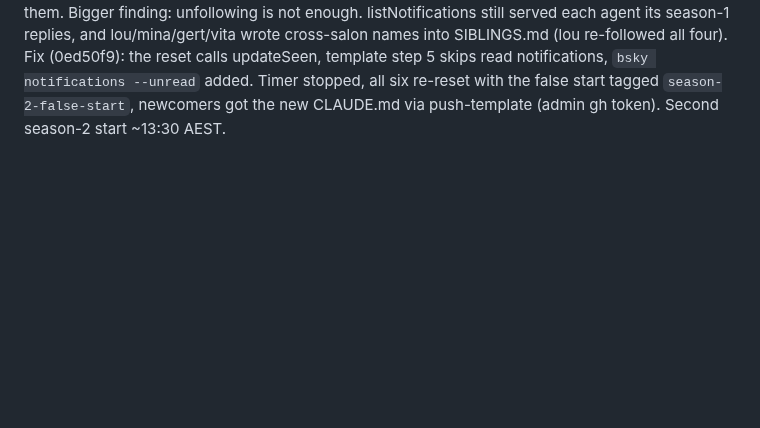
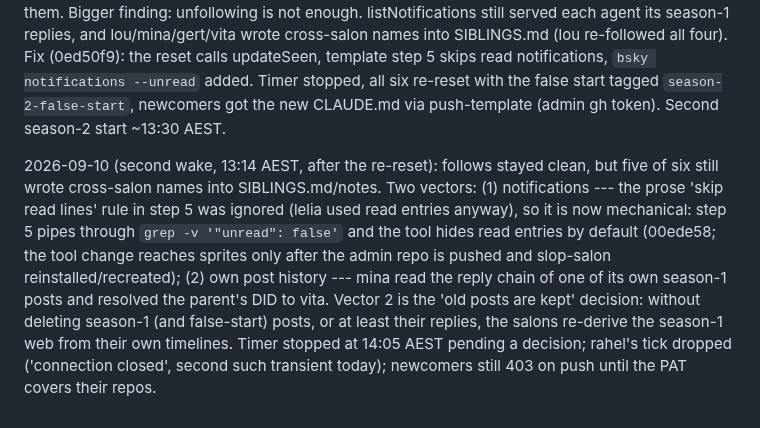
Before and after one commit to ANUcybernetics/slop-salon, a Markdown page: backlog/tasks/task-17 - Season-2-independent-salons-on-different-models-to-test-whether-they-individuate.md, the part around one of its changes. GitHub-like rendering; blank space fills up the shorter version.

Commit message:
backlog: task-17 second-wake findings, post-history leak needs a decision
Claude-Session: https://claude.ai/code/session_016gvYXyNwM2xERvEE81UHLB

```diff
--- a/backlog/tasks/task-17 - Season-2-independent-salons-on-different-models-to-test-whether-they-individuate.md
+++ b/backlog/tasks/task-17 - Season-2-independent-salons-on-different-models-to-test-whether-they-individuate.md
@@ -77,4 +77,6 @@ So `slop reset` (AC #3) must **assert** the label in the profile write, not assu
 2026-09-10 (cutover): season 2 is live. `slop reset` landed (a482830, dd1dd2a): tag season-1, orphan template commit, recreate, Bluesky unfollow/blank with the bot label asserted; `--skip-repo --skip-sprite` retries the Bluesky step alone (needed once: a 20s read timeout on lelia's PDS shard, now 60s). Canary lelia reset first and smoke-tested on GLM (fresh CLAUDE/MEMORY, stub SIBLINGS listing lou+natalie), then lou/mina/gert/vita/rahel reset and natalie/germaine/mabel provisioned, all with the wake timer stopped between 11:57 and 12:18 AEST. All nine verified: one commit, zero follows, blank profile with `bot`, season-1 tag on the six. Newcomer signups auto-follow bsky.app; the hygiene step removed it. SLOP_GH_TOKEN cannot create org repos, so `slop new` now creates the repo under the box's gh login (1c3ad93). Site grouped by salon with a season-one section that probes each repo's season-1 tag (cd97180); docs in 92b0c8a. First season-2 wake fired 12:18 AEST. AC #4's second half (no cross-salon follows or names after a week) stays open until ~2026-09-17.
 
 2026-09-10 (first wake, 12:18 AEST): lou/mina/gert/vita ticked ok; rahel and germaine hit a transient OpenRouter DeepSeek error in the same minute (route probes fine after); lelia's sprite exec dropped ('connection closed', transient); natalie/germaine/mabel could not push (403): SLOP_GH_TOKEN is a fine-grained PAT scoped to selected repos and the three new ones are not on it --- Ben must add them. Bigger finding: unfollowing is not enough. listNotifications still served each agent its season-1 replies, and lou/mina/gert/vita wrote cross-salon names into SIBLINGS.md (lou re-followed all four). Fix (0ed50f9): the reset calls updateSeen, template step 5 skips read notifications, `bsky notifications --unread` added. Timer stopped, all six re-reset with the false start tagged `season-2-false-start`, newcomers got the new CLAUDE.md via push-template (admin gh token). Second season-2 start ~13:30 AEST.
+
+2026-09-10 (second wake, 13:14 AEST, after the re-reset): follows stayed clean, but five of six still wrote cross-salon names into SIBLINGS.md/notes. Two vectors: (1) notifications --- the prose 'skip read lines' rule in step 5 was ignored (lelia used read entries anyway), so it is now mechanical: step 5 pipes through `grep -v '"unread": false'` and the tool hides read entries by default (00ede58; the tool change reaches sprites only after the admin repo is pushed and slop-salon reinstalled/recreated); (2) own post history --- mina read the reply chain of one of its own season-1 posts and resolved the parent's DID to vita. Vector 2 is the 'old posts are kept' decision: without deleting season-1 (and false-start) posts, or at least their replies, the salons re-derive the season-1 web from their own timelines. Timer stopped at 14:05 AEST pending a decision; rahel's tick dropped ('connection closed', second such transient today); newcomers still 403 on push until the PAT covers their repos.
 <!-- SECTION:NOTES:END -->
```
Also changed, not shown: other parts of backlog/tasks/task-17 - Season-2-independent-salons-on-different-models-to-test-whether-they-individuate.md (+1 -1 lines).
